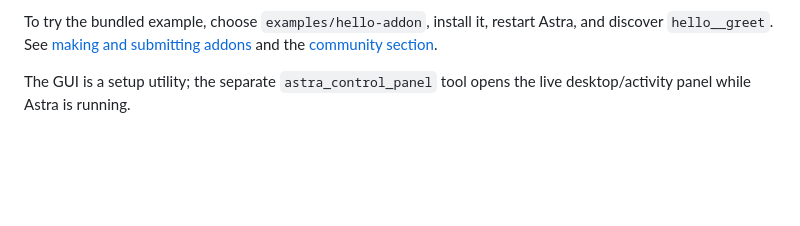
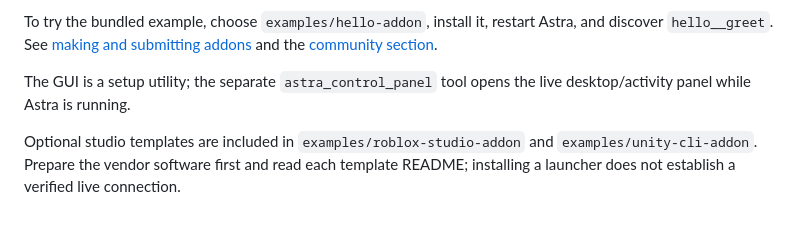
Before and after one commit to NermalYT/astra-mcp, a Markdown page: docs/SETUP.md, the part around the change. Drawn GitHub-style; blank space fills up the shorter version.

```diff
--- a/docs/SETUP.md
+++ b/docs/SETUP.md
@@ -31,3 +31,5 @@ Use **My addons** to view installed entries. A matching ID is never silently ove
 To try the bundled example, choose `examples/hello-addon`, install it, restart Astra, and discover `hello__greet`. See [making and submitting addons](ADDONS.md) and the [community section](../addons/README.md).
 
 The GUI is a setup utility; the separate `astra_control_panel` tool opens the live desktop/activity panel while Astra is running.
+
+Optional studio templates are included in `examples/roblox-studio-addon` and `examples/unity-cli-addon`. Prepare the vendor software first and read each template README; installing a launcher does not establish a verified live connection.
```
Also changed, not shown: docs/REQUEST_STATUS.md (added, +24 -0 lines), docs/STUDIO.md (+7 -3 lines).
